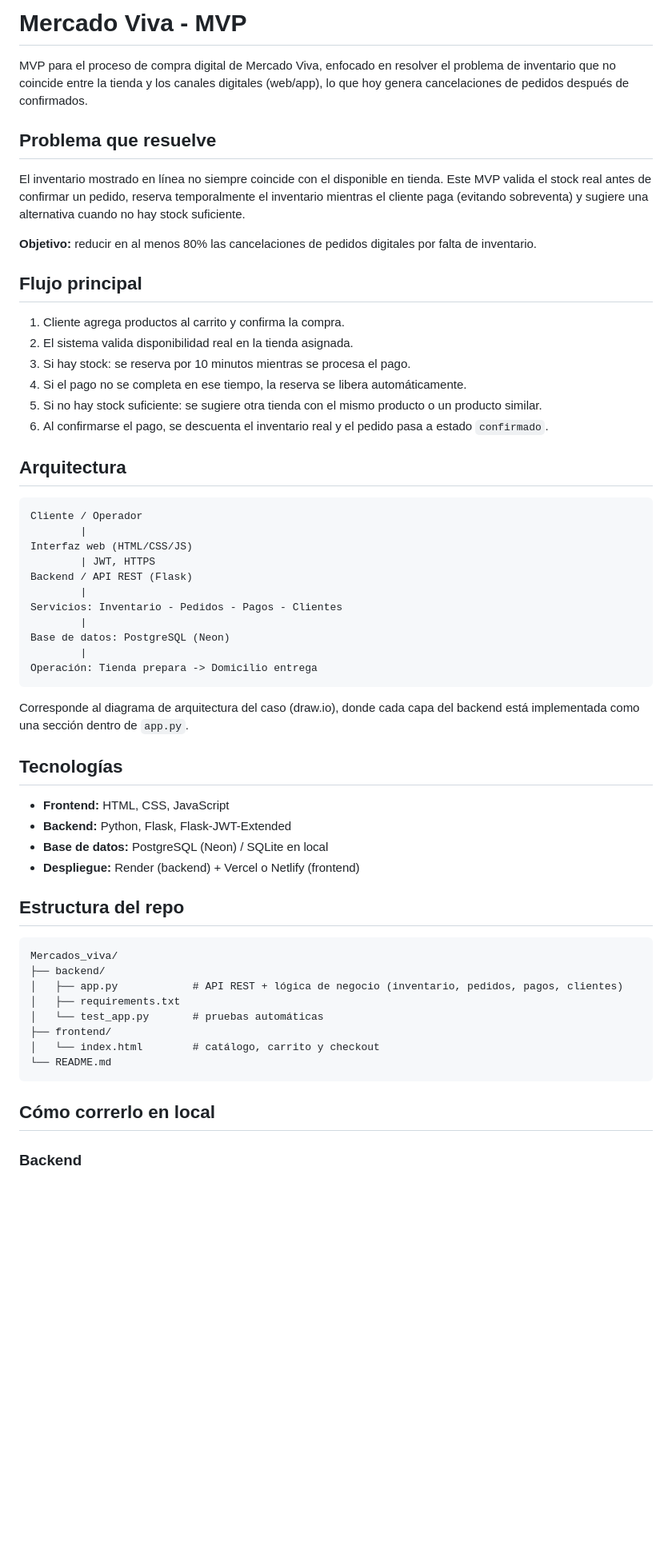
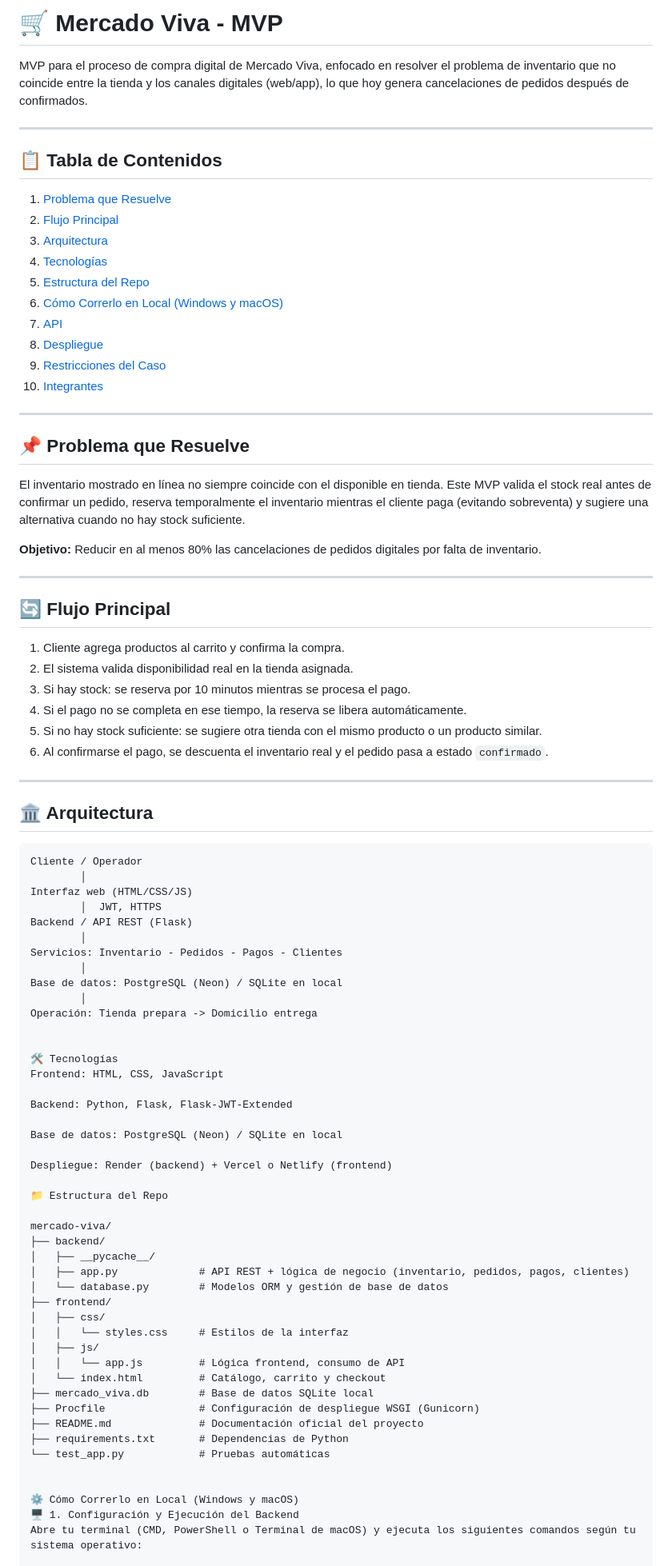
Before and after one commit to juanital948/Mercados_viva, a Markdown page: README.md, the part around one of its changes. Shown at 80% size. Rendered like a GitHub page; blank space fills up the shorter version.

Commit message:
Revise README for better clarity and structure
Updated the README.md to enhance clarity and organization, including improved headings and content structure.

````diff
--- a/README.md
+++ b/README.md
@@ -1,14 +1,32 @@
-# Mercado Viva - MVP
+# 🛒 Mercado Viva - MVP
 
 MVP para el proceso de compra digital de Mercado Viva, enfocado en resolver el problema de inventario que no coincide entre la tienda y los canales digitales (web/app), lo que hoy genera cancelaciones de pedidos después de confirmados.
 
-## Problema que resuelve
+---
+
+## 📋 Tabla de Contenidos
+1. [Problema que Resuelve](#-problema-que-resuelve)
+2. [Flujo Principal](#-flujo-principal)
+3. [Arquitectura](#-arquitectura)
+4. [Tecnologías](#-tecnologías)
+5. [Estructura del Repo](#-estructura-del-repo)
+6. [Cómo Correrlo en Local (Windows y macOS)](#-cómo-correrlo-en-local-windows-y-macos)
+7. [API](#-api)
+8. [Despliegue](#-despliegue)
+9. [Restricciones del Caso](#-restricciones-del-caso)
+10. [Integrantes](#-integrantes)
+
+---
+
+## 📌 Problema que Resuelve
 
 El inventario mostrado en línea no siempre coincide con el disponible en tienda. Este MVP valida el stock real antes de confirmar un pedido, reserva temporalmente el inventario mientras el cliente paga (evitando sobreventa) y sugiere una alternativa cuando no hay stock suficiente.
 
-**Objetivo:** reducir en al menos 80% las cancelaciones de pedidos digitales por falta de inventario.
+**Objetivo:** Reducir en al menos 80% las cancelaciones de pedidos digitales por falta de inventario.
 
-## Flujo principal
+---
+
+## 🔄 Flujo Principal
 
 1. Cliente agrega productos al carrito y confirma la compra.
 2. El sistema valida disponibilidad real en la tienda asignada.
@@ -17,45 +35,54 @@ El inventario mostrado en línea no siempre coincide con el disponible en tienda
 5. Si no hay stock suficiente: se sugiere otra tienda con el mismo producto o un producto similar.
 6. Al confirmarse el pago, se descuenta el inventario real y el pedido pasa a estado `confirmado`.
 
-## Arquitectura
+---
 
-```
+## 🏛️ Arquitectura
+
+```text
 Cliente / Operador
-        |
+        │
 Interfaz web (HTML/CSS/JS)
-        | JWT, HTTPS
+        │  JWT, HTTPS
 Backend / API REST (Flask)
-        |
+        │
 Servicios: Inventario - Pedidos - Pagos - Clientes
-        |
-Base de datos: PostgreSQL (Neon)
-        |
+        │
+Base de datos: PostgreSQL (Neon) / SQLite en local
+        │
 Operación: Tienda prepara -> Domicilio entrega
-```
 
-Corresponde al diagrama de arquitectura del caso (draw.io), donde cada capa del backend está implementada como una sección dentro de `app.py`.
 
-## Tecnologías
+🛠️ Tecnologías
+Frontend: HTML, CSS, JavaScript
 
-- **Frontend:** HTML, CSS, JavaScript
-- **Backend:** Python, Flask, Flask-JWT-Extended
-- **Base de datos:** PostgreSQL (Neon) / SQLite en local
-- **Despliegue:** Render (backend) + Vercel o Netlify (frontend)
+Backend: Python, Flask, Flask-JWT-Extended
 
-## Estructura del repo
+Base de datos: PostgreSQL (Neon) / SQLite en local
 
-```
-Mercados_viva/
+Despliegue: Render (backend) + Vercel o Netlify (frontend)
+
+📁 Estructura del Repo
+
+mercado-viva/
 ├── backend/
-│   ├── app.py            # API REST + lógica de negocio (inventario, pedidos, pagos, clientes)
-│   ├── requirements.txt
-│   └── test_app.py       # pruebas automáticas
+│   ├── __pycache__/
+│   ├── app.py             # API REST + lógica de negocio (inventario, pedidos, pagos, clientes)
+│   └── database.py        # Modelos ORM y gestión de base de datos
 ├── frontend/
-│   └── index.html        # catálogo, carrito y checkout
-└── README.md
-```
+│   ├── css/
+│   │   └── styles.css     # Estilos de la interfaz
+│   ├── js/
+│   │   └── app.js         # Lógica frontend, consumo de API
+│   └── index.html         # Catálogo, carrito y checkout
+├── mercado_viva.db        # Base de datos SQLite local
+├── Procfile               # Configuración de despliegue WSGI (Gunicorn)
+├── README.md              # Documentación oficial del proyecto
+├── requirements.txt       # Dependencias de Python
+└── test_app.py            # Pruebas automáticas
 
-## Cómo correrlo en local
 
-### Backend
+⚙️ Cómo Correrlo en Local (Windows y macOS)
+🖥️ 1. Configuración y Ejecución del Backend
+Abre tu terminal (CMD, PowerShell o Terminal de macOS) y ejecuta los siguientes comandos según tu sistema operativo:
 
````
Also changed, not shown: other parts of README.md (+39 -30 lines).
